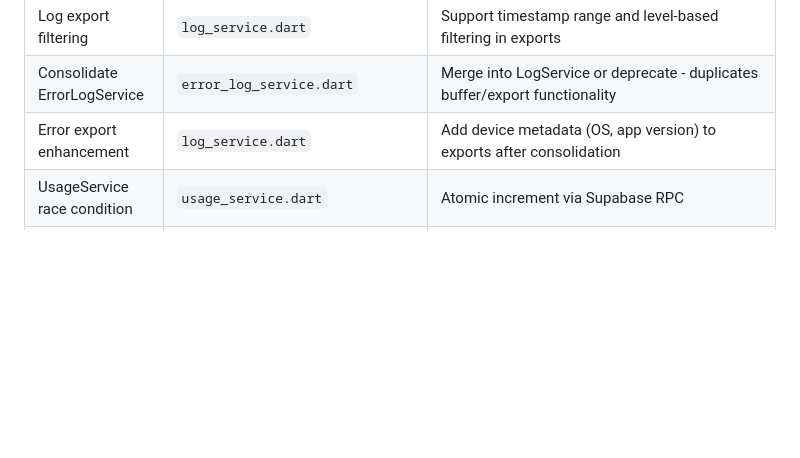
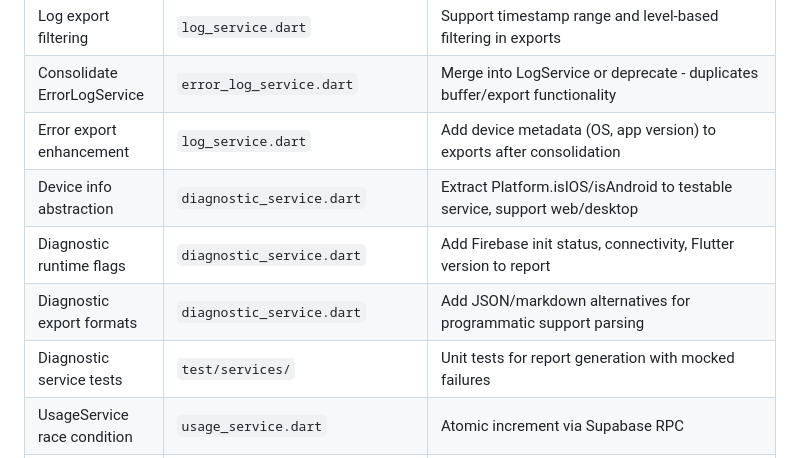
Before and after one commit to jarrydaubert/prosepal, a Markdown page: docs/BACKLOG.md, the part around the change. GitHub-like rendering; blank space fills up the shorter version.

Commit message:
Add diagnostic_service.dart review items to backlog
From code review:
- Device info abstraction (testability, multi-platform)
- Runtime flags in report (Firebase status, connectivity)
- Export format alternatives (JSON/markdown)
- Unit tests for report generation

File is exemplary - privacy-focused redaction, user-controlled sharing,
comprehensive yet safe metadata. No changes needed now.

Co-authored-by: factory-droid[bot] <138933559+factory-droid[bot]@users.noreply.github.com>

```diff
--- a/docs/BACKLOG.md
+++ b/docs/BACKLOG.md
@@ -55,6 +55,10 @@
 | Log export filtering | `log_service.dart` | Support timestamp range and level-based filtering in exports |
 | Consolidate ErrorLogService | `error_log_service.dart` | Merge into LogService or deprecate - duplicates buffer/export functionality |
 | Error export enhancement | `log_service.dart` | Add device metadata (OS, app version) to exports after consolidation |
+| Device info abstraction | `diagnostic_service.dart` | Extract Platform.isIOS/isAndroid to testable service, support web/desktop |
+| Diagnostic runtime flags | `diagnostic_service.dart` | Add Firebase init status, connectivity, Flutter version to report |
+| Diagnostic export formats | `diagnostic_service.dart` | Add JSON/markdown alternatives for programmatic support parsing |
+| Diagnostic service tests | `test/services/` | Unit tests for report generation with mocked failures |
 | UsageService race condition | `usage_service.dart` | Atomic increment via Supabase RPC |
 | Hardcoded usage limits | `usage_service.dart` | Move to remote config |
 | Supabase singleton | `usage_service.dart` | Inject client for testability |
```
